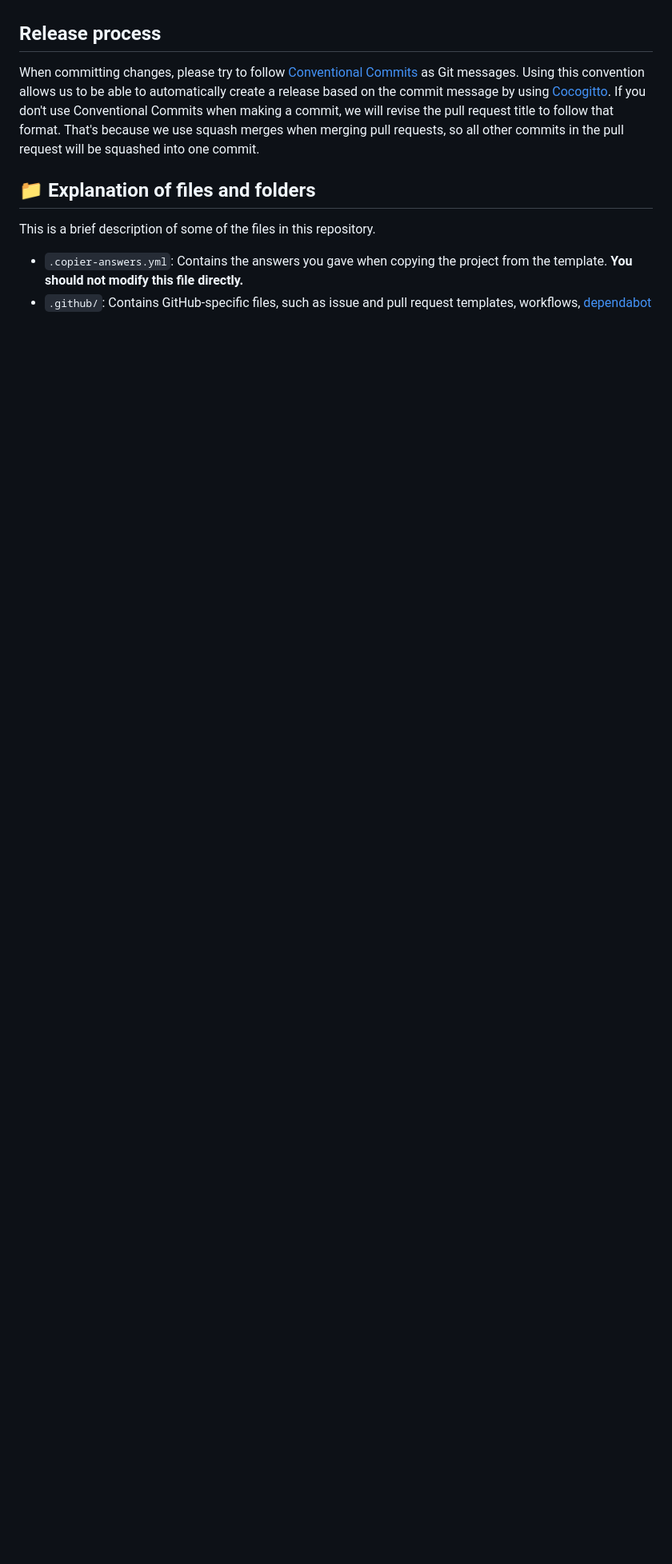
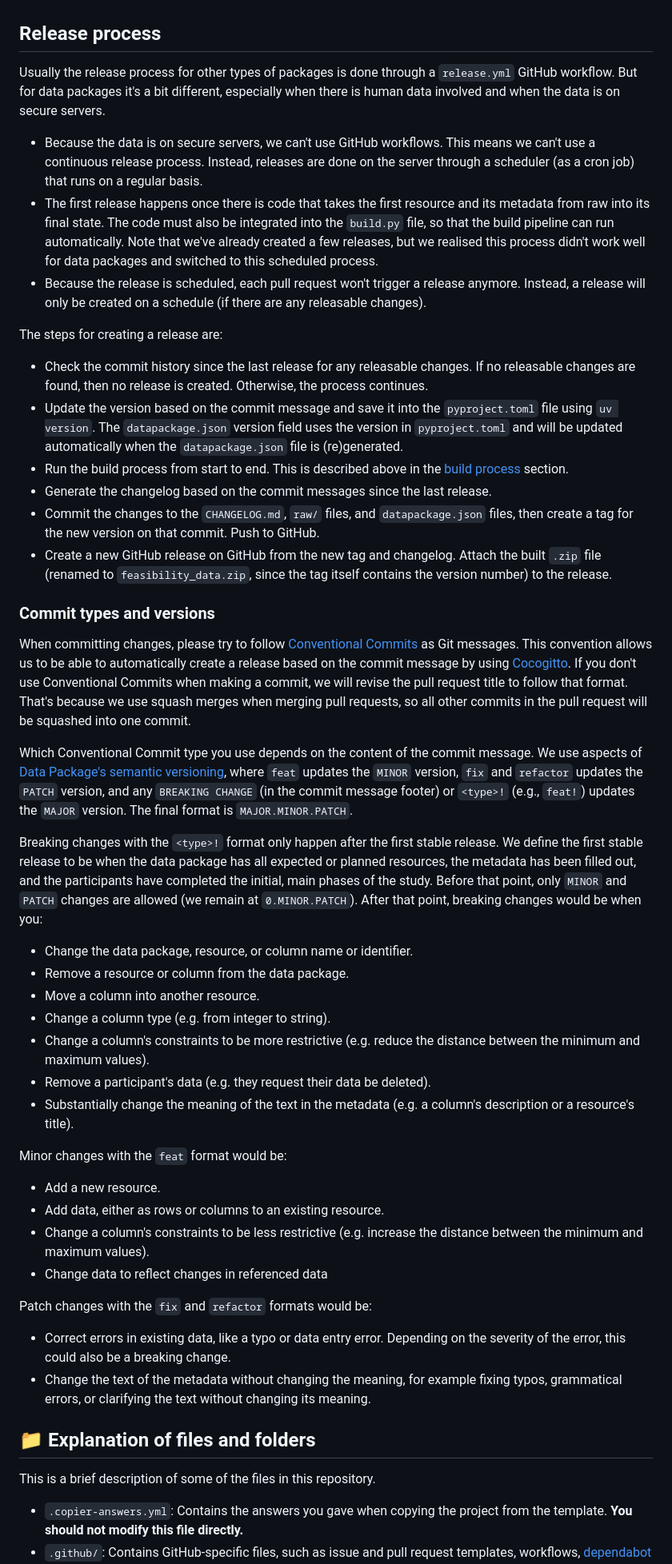
Before and after one commit to onlimit-study/feasibility-data, a Markdown page: CONTRIBUTING.md, the part around the change. Shown at 80% size. GitHub-like rendering; blank space fills up the shorter version.

Commit message:
docs: 📝 describe release process in CONTRIBUTING (#161)
Co-authored-by: martonvago <57952344+martonvago@users.noreply.github.com>

```diff
--- a/CONTRIBUTING.md
+++ b/CONTRIBUTING.md
@@ -102,15 +102,96 @@ more detail below.
 
 ## Release process
 
+Usually the release process for other types of packages is done through a
+`release.yml` GitHub workflow. But for data packages it's a bit different,
+especially when there is human data involved and when the data is on secure
+servers.
+
+- Because the data is on secure servers, we can't use GitHub workflows. This
+  means we can't use a continuous release process. Instead, releases are done on
+  the server through a scheduler (as a cron job) that runs on a regular basis.
+- The first release happens once there is code that takes the first resource and
+  its metadata from raw into its final state. The code must also be integrated
+  into the `build.py` file, so that the build pipeline can run automatically.
+  Note that we've already created a few releases, but we realised this process
+  didn't work well for data packages and switched to this scheduled process.
+- Because the release is scheduled, each pull request won't trigger a release
+  anymore. Instead, a release will only be created on a schedule (if there are
+  any releasable changes).
+
+<!-- TODO: How often should we release? -->
+
+The steps for creating a release are:
+
+- Check the commit history since the last release for any releasable changes. If
+  no releasable changes are found, then no release is created. Otherwise, the
+  process continues.
+- Update the version based on the commit message and save it into the
+  `pyproject.toml` file using `uv version`. The `datapackage.json` version field
+  uses the version in `pyproject.toml` and will be updated automatically when
+  the `datapackage.json` file is (re)generated.
+- Run the build process from start to end. This is described above in the [build
+  process](#build-process) section.
+- Generate the changelog based on the commit messages since the last release.
+- Commit the changes to the `CHANGELOG.md`, `raw/` files, and `datapackage.json`
+  files, then create a tag for the new version on that commit. Push to GitHub.
+- Create a new GitHub release on GitHub from the new tag and changelog. Attach
+  the built `.zip` file (renamed to `feasibility_data.zip`, since the tag itself
+  contains the version number) to the release.
+
+### Commit types and versions
+
 When committing changes, please try to follow [Conventional
 Commits](https://decisions.seedcase-project.org/why-conventional-commits/) as
-Git messages. Using this convention allows us to be able to automatically create
-a release based on the commit message by using
+Git messages. This convention allows us to be able to automatically create a
+release based on the commit message by using
 [Cocogitto](https://decisions.seedcase-project.org/why-semantic-release-with-cocogitto/).
 If you don't use Conventional Commits when making a commit, we will revise the
 pull request title to follow that format. That's because we use squash merges
 when merging pull requests, so all other commits in the pull request will be
 squashed into one commit.
+
+Which Conventional Commit type you use depends on the content of the commit
+message. We use aspects of [Data Package's semantic
+versioning](https://datapackage.org/recipes/data-package-version/), where `feat`
+updates the `MINOR` version, `fix` and `refactor` updates the `PATCH` version,
+and any `BREAKING CHANGE` (in the commit message footer) or `<type>!` (e.g.,
+`feat!`) updates the `MAJOR` version. The final format is `MAJOR.MINOR.PATCH`.
+
+<!-- TODO: When should a "stable release" be? After all participants go through the first phases? -->
+
+Breaking changes with the `<type>!` format only happen after the first stable
+release. We define the first stable release to be when the data package has all
+expected or planned resources, the metadata has been filled out, and the
+participants have completed the initial, main phases of the study. Before that
+point, only `MINOR` and `PATCH` changes are allowed (we remain at
+`0.MINOR.PATCH`). After that point, breaking changes would be when you:
+
+- Change the data package, resource, or column name or identifier.
+- Remove a resource or column from the data package.
+- Move a column into another resource.
+- Change a column type (e.g. from integer to string).
+- Change a column's constraints to be more restrictive (e.g. reduce the distance
+  between the minimum and maximum values).
+- Remove a participant's data (e.g. they request their data be deleted).
+- Substantially change the meaning of the text in the metadata (e.g. a column's
+  description or a resource's title).
+
+Minor changes with the `feat` format would be:
+
+- Add a new resource.
+- Add data, either as rows or columns to an existing resource.
+- Change a column's constraints to be less restrictive (e.g. increase the
+  distance between the minimum and maximum values).
+- Change data to reflect changes in referenced data
+
+Patch changes with the `fix` and `refactor` formats would be:
+
+- Correct errors in existing data, like a typo or data entry error. Depending on
+  the severity of the error, this could also be a breaking change.
+- Change the text of the metadata without changing the meaning, for example
+  fixing typos, grammatical errors, or clarifying the text without changing its
+  meaning.
 
 ## :file_folder: Explanation of files and folders
 
```
